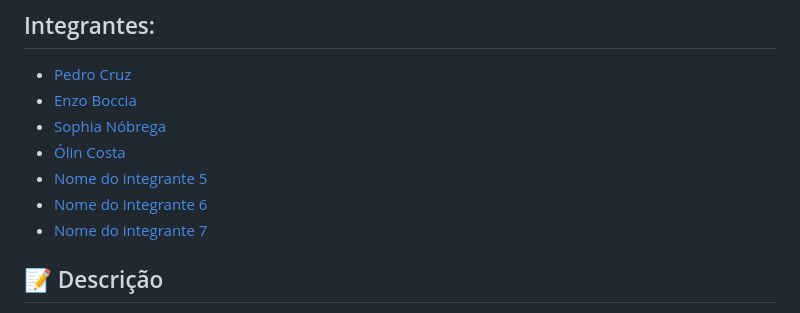
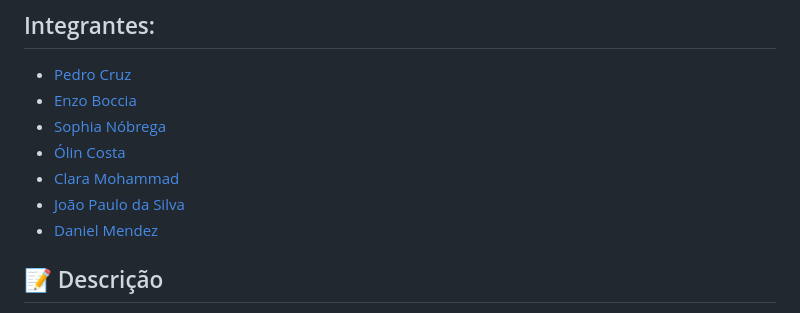
Before and after one commit to 2023M2T8-Inteli/Projeto3, a Markdown page: README.md, the part around the change. Drawn GitHub-style.

```diff
--- a/README.md
+++ b/README.md
@@ -12,10 +12,10 @@
 - <a href="https://www.linkedin.com/in/pedro-henrique-cruz-178a62227/">Pedro Cruz</a>
 - <a href="https://www.linkedin.com/in/enzo-boccia-pagliara-30379a267/">Enzo Boccia</a>
 - <a href="https://www.linkedin.com/in/sophianobrega/">Sophia Nóbrega</a>
-- <a href="https://www.linkedin.com/in/victorbarq/">Ólin Costa</a>
-- <a href="https://www.linkedin.com/in/victorbarq/">Nome do integrante 5</a>
-- <a href="https://www.linkedin.com/in/victorbarq/">Nome do integrante 6</a>
-- <a href="https://www.linkedin.com/in/victorbarq/">Nome do integrante 7</a>
+- <a href="https://www.linkedin.com/in/%C3%B3lin-medeiros-costa-b0a1b426a/">Ólin Costa</a>
+- <a href="https://www.linkedin.com/in/victorbarq/">Clara Mohammad</a>
+- <a href="https://www.linkedin.com/in/victorbarq/">João Paulo da Silva</a>
+- <a href="https://www.linkedin.com/in/victorbarq/">Daniel Mendez</a>
 
 ## 📝 Descrição
 
```
